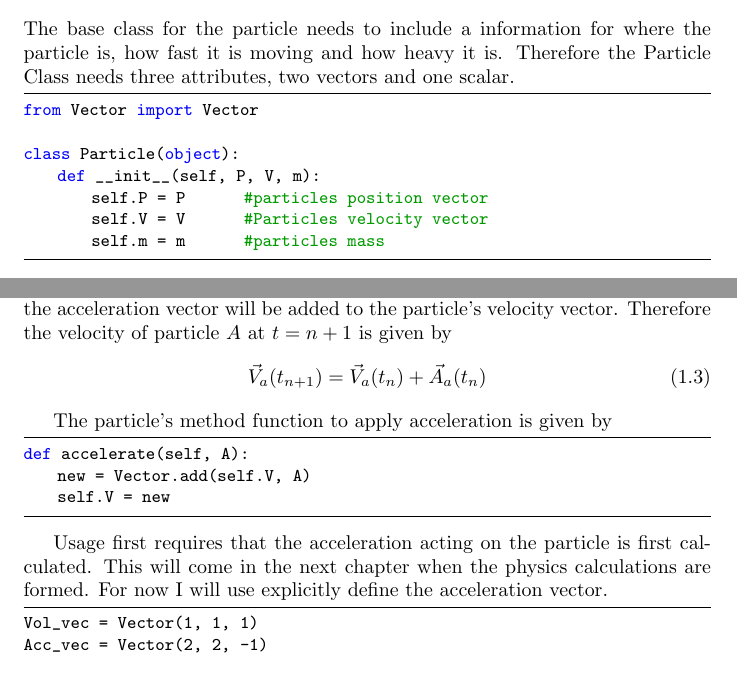
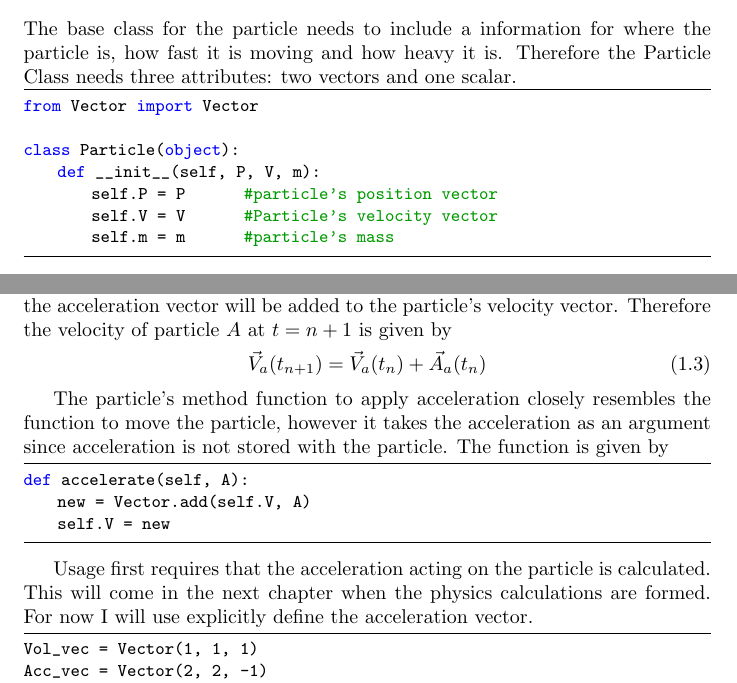
Before and after one commit to wlgn123/PyGravity, a LaTeX document (docs/PyGravity.tex): two parts of pages 8 and 9 of 13, joined at a grey line, cut so that both start at the same text. Compiled offline with pdfLaTeX.

Commit message:
cleaned up docs

```diff
--- a/docs/PyGravity.tex
+++ b/docs/PyGravity.tex
@@ -208,16 +208,16 @@ The last line gives us the distance between $\vec{A}$ and $\vec{B}$.
 \section{The Particle Class}
 The particle class is the object that will encapsulate the velocity, positional vectors and mass scalar of various point particles. To come will be an attribute for the radius of the particle for collisions and growth but for now we will be working with point particles.
 
-\subsection{Particle Base} The base class for the particle needs to include a information for where the particle is, how fast it is moving and how heavy it is. Therefore the Particle Class needs three attributes, two vectors and one scalar.
+\subsection{Particle Base} The base class for the particle needs to include a information for where the particle is, how fast it is moving and how heavy it is. Therefore the Particle Class needs three attributes: two vectors and one scalar.
 
 \begin{code}
 from Vector import Vector
 
 class Particle(object):
     def __init__(self, P, V, m):
-        self.P = P        #particles position vector
-        self.V = V        #Particles velocity vector
-        self.m = m        #particles mass
+        self.P = P        #particle's position vector
+        self.V = V        #Particle's velocity vector
+        self.m = m        #particle's mass
 \end{code}
 
 \subsection{Movement} The particle needs to be moved. For each tick of time, $\Delta t$, the particle is displaced by its velocity vector. Thus at time $t$, the particle $a$ has a positional vector $\vec{P}_{a}(t)$ and velocity vector $\vec{V}_{a}(t)$. Thus if the position and velocity are know at $t=n$, then the position at $t = n+1$ can be given by
@@ -250,7 +250,7 @@ The new position is then calculated using the current position and velocity of t
 \vec{V}_a (t_{n+1}) = \vec{V}_a (t_n) + \vec{A}_a (t_n)
 \end{equation}
 
-The particle's method function to apply acceleration is given by
+The particle's method function to apply acceleration closely resembles the function to move the particle, however it takes the acceleration as an argument since acceleration is not stored with the particle.  The function is given by
 
 \begin{code}
 def accelerate(self, A):
@@ -258,7 +258,7 @@ def accelerate(self, A):
     self.V = new
 \end{code}
 
-Usage first requires that the acceleration acting on the particle is first calculated. This will come in the next chapter when the physics calculations are formed. For now I will use explicitly define the acceleration vector.
+Usage first requires that the acceleration acting on the particle is calculated. This will come in the next chapter when the physics calculations are formed. For now I will use explicitly define the acceleration vector.
 
 \begin{code}
 Vol_vec = Vector(1, 1, 1)
```
Also changed, not shown: docs/PyGravity.pdf, docs/PyGravity.tex (11 more changed lines).
